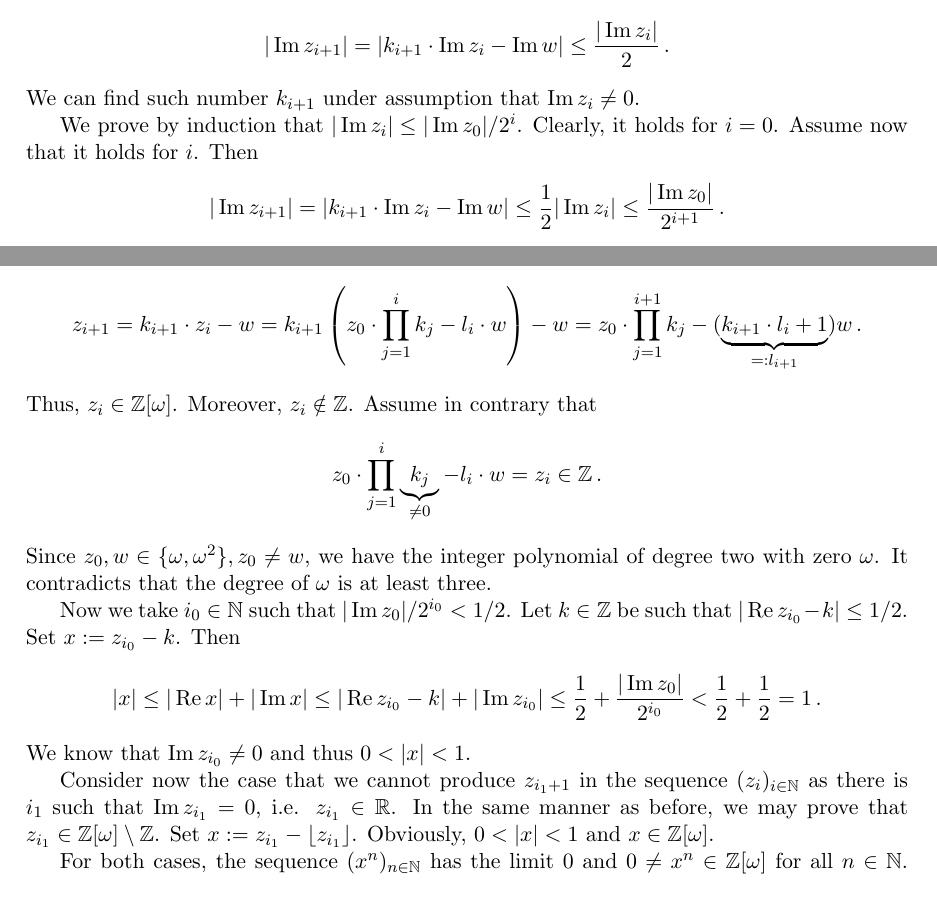
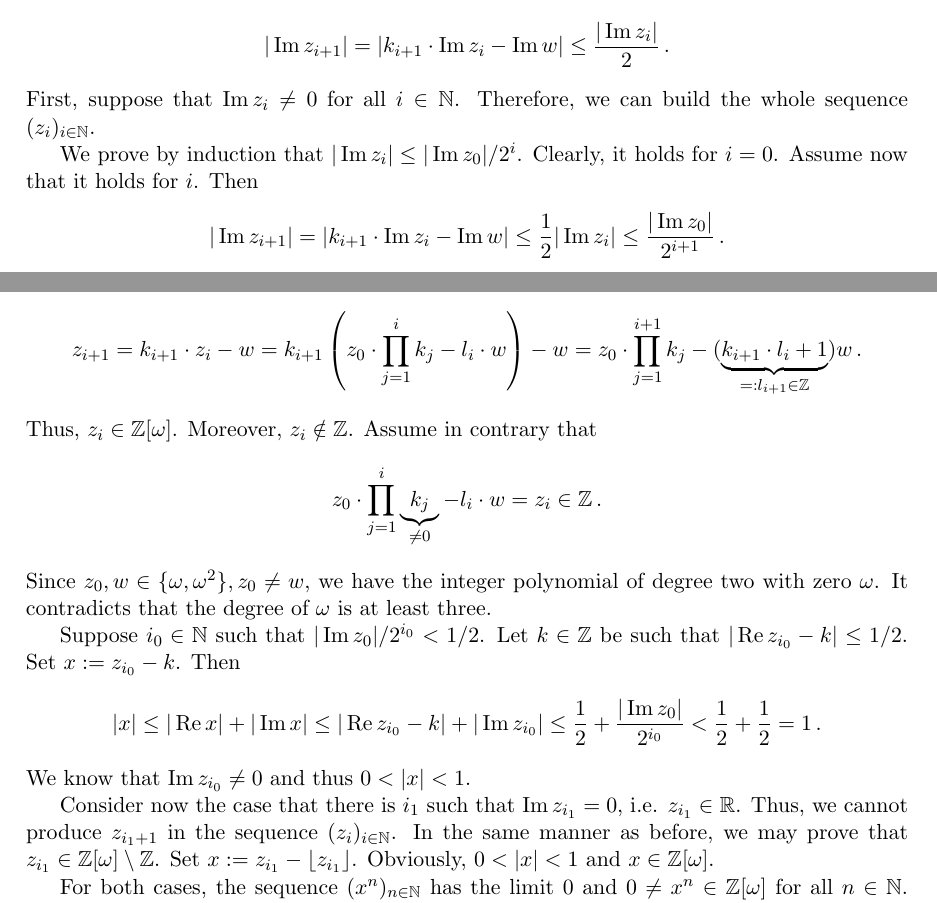
Before and after one commit to Legersky/ResearchThesis, a LaTeX thesis (VU_parallelAddition.tex, which reads convergence.tex): two parts of pages 26 and 27 of 44, joined at a grey line, cut so that both start at the same text. Compiled offline with pdfLaTeX.

Commit message:
corrections

```diff
--- a/convergence.tex
+++ b/convergence.tex
@@ -67,7 +67,7 @@ where $k_{i+1}\in\ZZ$ is such that
 $$
 |\Im z_{i+1}|=|k_{i+1} \cdot\Im z_{i}-\Im w|\leq \frac{|\Im z_{i}|}{2}\,.
 $$
-We can find such number $k_{i+1}$ under assumption that $\Im z_{i} \neq 0$.
+First, suppose that $\Im z_{i} \neq 0$ for all $i\in\NN$. Therefore, we can build the whole sequence $(z_i)_{i\in\NN}$.
 
 We prove by induction that $|\Im z_i|\leq |\Im z_0|/2^i$. Clearly, it holds for $i=0$. Assume now that it holds for $i$. Then
 $$
@@ -83,7 +83,7 @@ for some $l_i\in\ZZ$.
 
 Obviously, $z_0=z_0 \prod_{j=1}^0 k_j - 0\cdot w$. Assume now that it holds for $i$ and consider
 $$
-z_{i+1}=k_{i+1} \cdot z_{i}-w= k_{i+1}\left(z_0 \cdot \prod_{j=1}^i k_j- l_i\cdot w\right) -w=z_0 \cdot \prod_{j=1}^{i+1} k_j - (\underbrace{k_{i+1}\cdot l_i +1}_{=:l_{i+1}})w\,.
+z_{i+1}=k_{i+1} \cdot z_{i}-w= k_{i+1}\left(z_0 \cdot \prod_{j=1}^i k_j- l_i\cdot w\right) -w=z_0 \cdot \prod_{j=1}^{i+1} k_j - (\underbrace{k_{i+1}\cdot l_i +1}_{=:l_{i+1}\in\ZZ})w\,.
 $$
 Thus, $z_i\in\Zomega$. Moreover, $z_i\notin \ZZ$. Assume in contrary that
 $$
@@ -94,13 +94,13 @@ Since $z_0,w\in\{\omega, \omega^2\}, z_0\neq w$, we have the integer polynomial
 
 
 
-Now we take $i_0\in\NN$ such that $|\Im z_0|/2^{i_0}< 1/2$. Let $k\in\ZZ$ be such that $|\Re z_{i_0} -k|\leq 1/2$. Set $x:= z_{i_0}-k$. Then
+Suppose $i_0\in\NN$ such that $|\Im z_0|/2^{i_0}< 1/2$. Let $k\in\ZZ$ be such that $|\Re z_{i_0} -k|\leq 1/2$. Set $x:= z_{i_0}-k$. Then
 $$
 |x|\leq |\Re x| +|\Im x| \leq  |\Re z_{i_0} -k| + |\Im z_{i_0}| \leq \frac{1}{2} + \frac{|\Im z_0|}{2^{i_0}} < \frac{1}{2} +\frac{1}{2}=1\,.
 $$
 We know that $\Im z_{i_0} \neq 0$ and thus $0<|x|<1$.
 
-Consider now the case that we cannot produce $z_{i_1+1}$  in the sequence $(z_i)_{i\in\NN}$ as there is ${i_1}$ such that $\Im z_{i_1} = 0$, i.e. $z_{i_1}\in\RR$. In the same manner as before, we may prove that  $z_{i_1} \in \Zomega\setminus \ZZ$. Set $x:= z_{i_1}- \lfloor z_{i_1} \rfloor$. Obviously, $0<|x|<1$ and $x\in\Zomega$.
+Consider now the case that there is ${i_1}$ such that $\Im z_{i_1} = 0$, i.e. $z_{i_1}\in\RR$. Thus, we cannot produce $z_{i_1+1}$  in the sequence $(z_i)_{i\in\NN}$. In the same manner as before, we may prove that  $z_{i_1} \in \Zomega\setminus \ZZ$. Set $x:= z_{i_1}- \lfloor z_{i_1} \rfloor$. Obviously, $0<|x|<1$ and $x\in\Zomega$.
 
 For both cases, the sequence $(x^n)_{n\in\NN}$ has the limit 0 and $0\neq x^n\in\Zomega$ for all $n\in\NN$. Thus there are infinitely many elements of $\Zomega$ bounded by any positive constant $R$.
 \end{proof}
```
Also changed, not shown: AlgorithmForParallelAddition.tex (+2 -2 lines), VU_parallelAddition.pdf, convergence.tex (3 more changed lines).
